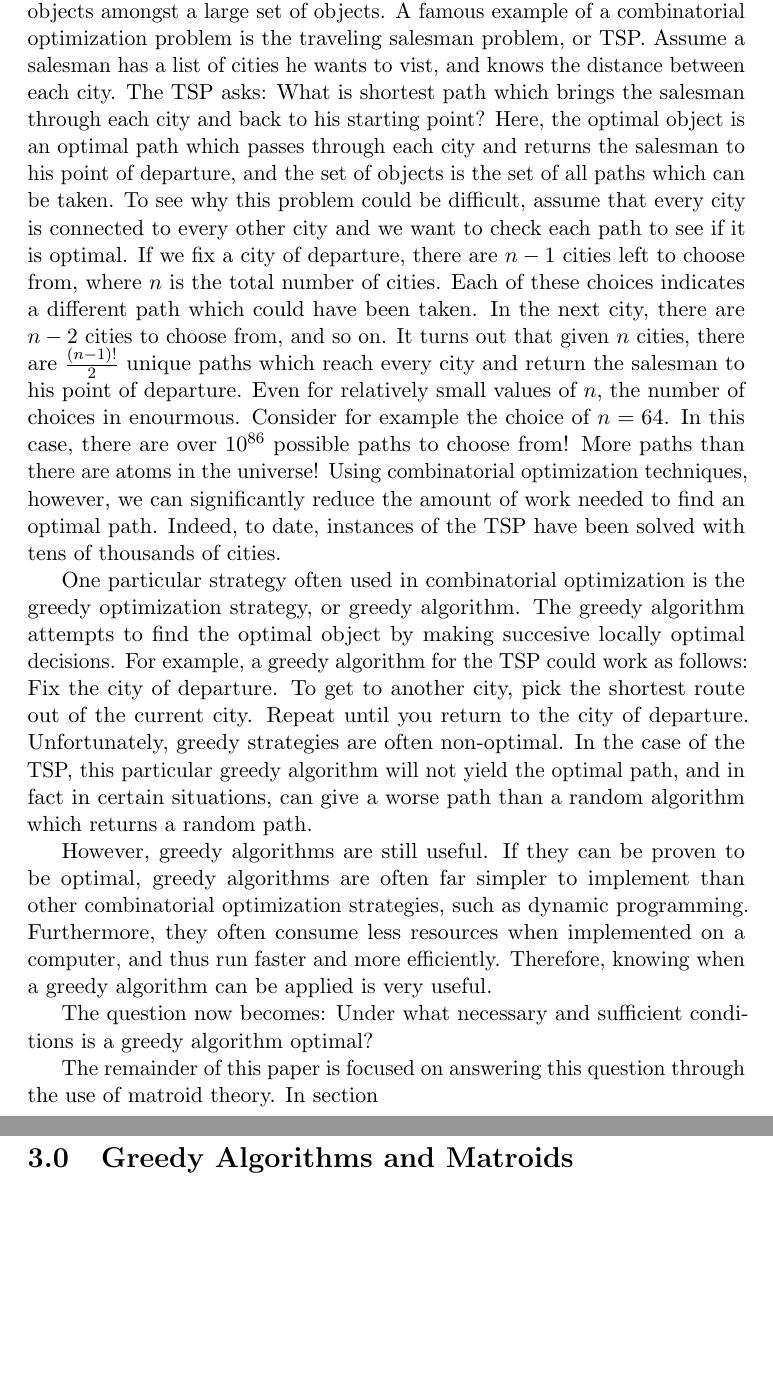
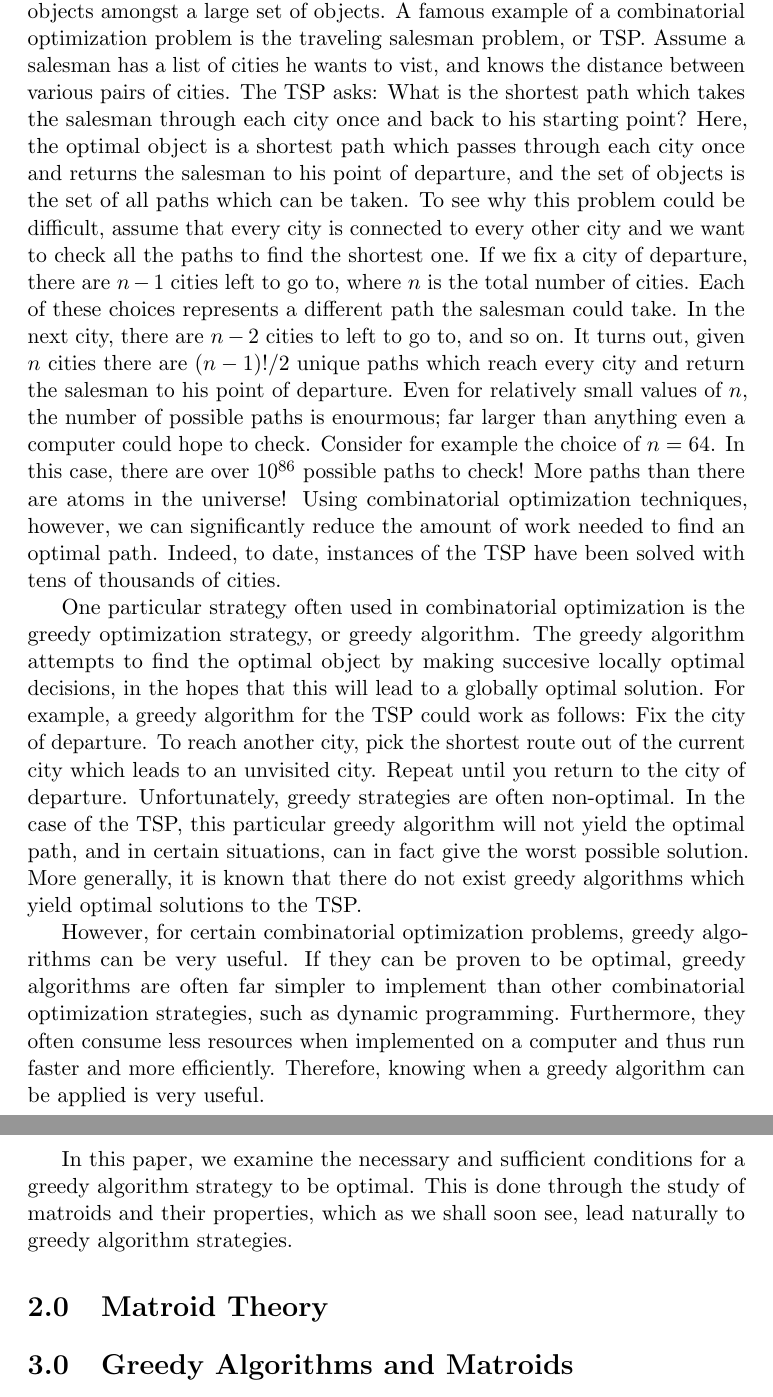
Before and after one commit to siddMahen/extended-essay, a LaTeX document (LaTeX/doc.tex): two parts of pages 4 and 5 of 6, joined at a grey line, cut so that both start at the same text, the shorter picture padded with empty space. Compiled offline with pdfLaTeX.

Commit message:
[intro] improve introduction
* Correct minor mathematical errors
* Various rewrites

```diff
--- a/LaTeX/doc.tex
+++ b/LaTeX/doc.tex
@@ -64,49 +64,56 @@ Combinatorial optimization is a mathematical framework for finding optimal
 objects amongst a large set of objects. A famous example of a combinatorial
 optimization problem is the traveling salesman problem, or TSP. Assume a
 salesman has a list of cities he wants to vist, and knows the distance
-between each city. The TSP asks: What is shortest path which brings the
-salesman through each city and back to his starting point? Here, the optimal
-object is an optimal path which passes through each city and returns the
-salesman to his point of departure, and the set of objects is the set of
-all paths which can be taken. To see why this problem could be difficult,
-assume that every city is connected to every other city and we want to check
-each path to see if it is optimal. If we fix a city of
-departure, there are $n-1$ cities left to choose from, where $n$ is the total
-number of cities. Each of these choices indicates a different path which
-could have been taken. In the next city, there are $n-2$ cities to choose
-from, and so on. It turns out that given $n$ cities, there are
-$\frac{(n-1)!}{2}$ unique paths which reach every city and return the
-salesman to his point of departure. Even for relatively small values of $n$,
-the number of choices in enourmous. Consider for example the choice of
-$n = 64$. In this case, there are over $10^{86}$ possible paths to choose
-from! More paths than there are atoms in the universe! Using combinatorial
-optimization techniques, however, we can significantly reduce the amount of
-work needed to find an optimal path. Indeed, to date, instances of the TSP
-have been solved with tens of thousands of cities.
+between various pairs of cities. The TSP asks: What is the shortest path
+which takes the salesman through each city once and back to his starting
+point? Here, the optimal object is a shortest path which passes through each
+city once and returns the salesman to his point of departure, and the set of
+objects is the set of all paths which can be taken. To see why this problem
+could be difficult, assume that every city is connected to every other city
+and we want to check all the paths to find the shortest one. If we fix a
+city of departure, there are $n-1$ cities left to go to, where $n$ is the
+total number of cities. Each of these choices represents a different path
+the salesman could take. In the next city, there are $n-2$ cities to left to
+go to, and so on. It turns out, given $n$ cities there are $(n-1)!/2$ unique
+paths which reach every city and return the salesman to his point of
+departure. Even for relatively small values of $n$, the number of possible
+paths is enourmous; far larger than anything even a computer could hope to
+check. Consider for example the choice of $n = 64$. In this case, there are
+over $10^{86}$ possible paths to check! More paths than there are atoms in
+the universe! Using combinatorial optimization techniques, however, we can
+significantly reduce the amount of work needed to find an optimal path.
+Indeed, to date, instances of the TSP have been solved with tens of thousands
+of cities.
 
 One particular strategy often used in combinatorial optimization is the greedy
 optimization strategy, or greedy algorithm. The greedy algorithm attempts to
-find the optimal object by making succesive locally optimal decisions. For
-example, a greedy algorithm for the TSP could work as follows: Fix the city
-of departure. To get to another city, pick the shortest route out of the
-current city. Repeat until you return to the city of departure.
-Unfortunately, greedy strategies are often non-optimal. In the case of the
-TSP, this particular greedy algorithm will not yield the optimal path, and
-in fact in certain situations, can give a worse path than a random algorithm
-which returns a random path.
+find the optimal object by making succesive locally optimal decisions, in the
+hopes that this will lead to a globally optimal solution. For example, a greedy
+algorithm for the TSP could work as follows: Fix the city of departure.
+To reach another city, pick the shortest route out of the current city which
+leads to an unvisited city. Repeat until you return to the city of departure.
+Unfortunately, greedy strategies are often non-optimal. In the case of the TSP,
+this particular greedy algorithm will not yield the optimal path, and in
+certain situations, can in fact give the worst possible solution. More
+generally, it is known that there do not exist greedy algorithms which yield
+optimal solutions to the TSP.
 
-However, greedy algorithms are still useful. If they can be proven to be
-optimal, greedy algorithms are often far simpler to implement than other
-combinatorial optimization strategies, such as dynamic programming.
-Furthermore, they often consume less resources when implemented on a computer,
-and thus run faster and more efficiently. Therefore, knowing when a greedy
-algorithm can be applied is very useful.
+%% Need citations here
 
-The question now becomes: Under what necessary and sufficient conditions
-is a greedy algorithm optimal?
+However, for certain combinatorial optimization problems, greedy algorithms
+can be very useful. If they can be proven to be optimal, greedy algorithms
+are often far simpler to implement than other combinatorial optimization
+strategies, such as dynamic programming. Furthermore, they often consume
+less resources when implemented on a computer and thus run faster and more
+efficiently. Therefore, knowing when a greedy algorithm can be applied is
+very useful.
 
-The remainder of this paper is focused on answering this question through
-the use of matroid theory. In section
+In this paper, we examine the necessary and sufficient conditions for a
+greedy algorithm strategy to be optimal. This is done through the study
+of matroids and their properties, which as we shall soon see, lead naturally
+to greedy algorithm strategies.
+
+% Outline what happens in each section
 
 \section{Matroid Theory}
 
```
Also changed, not shown: TODO.md (added, +4 -0 lines), LaTeX/doc.pdf.
